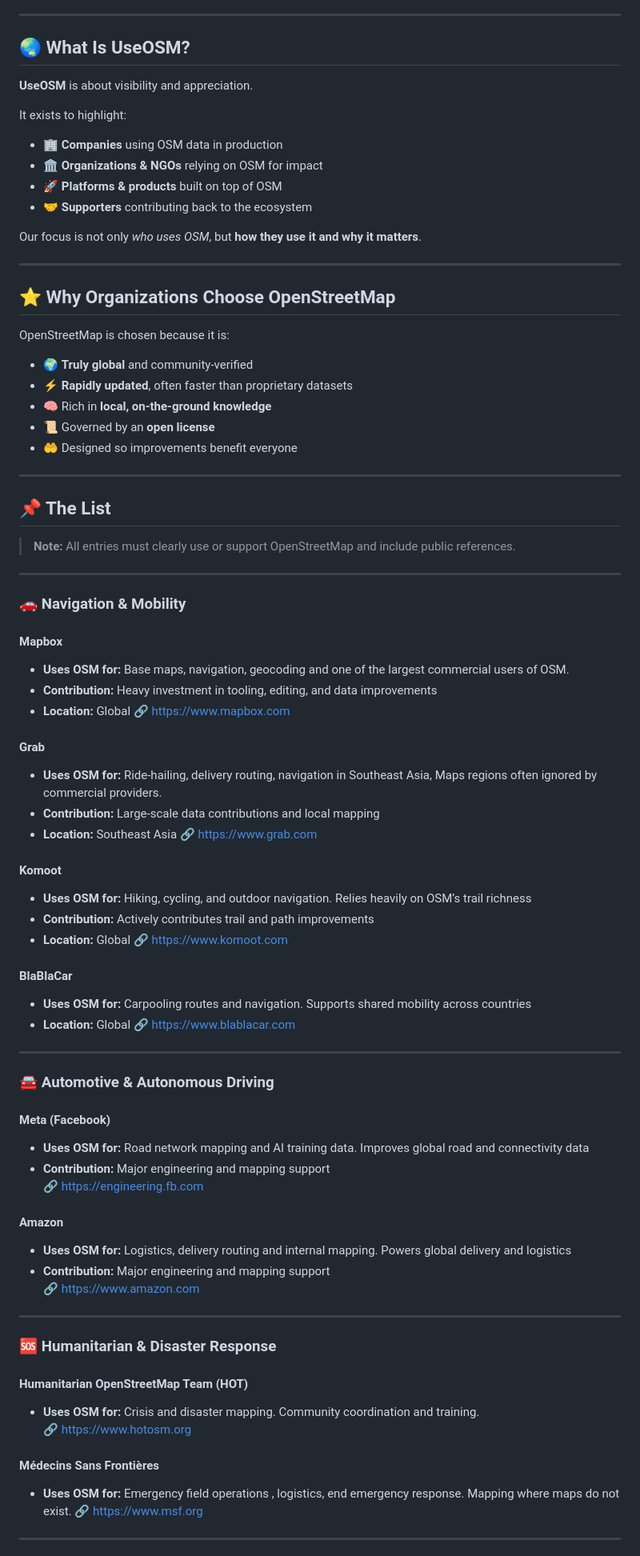
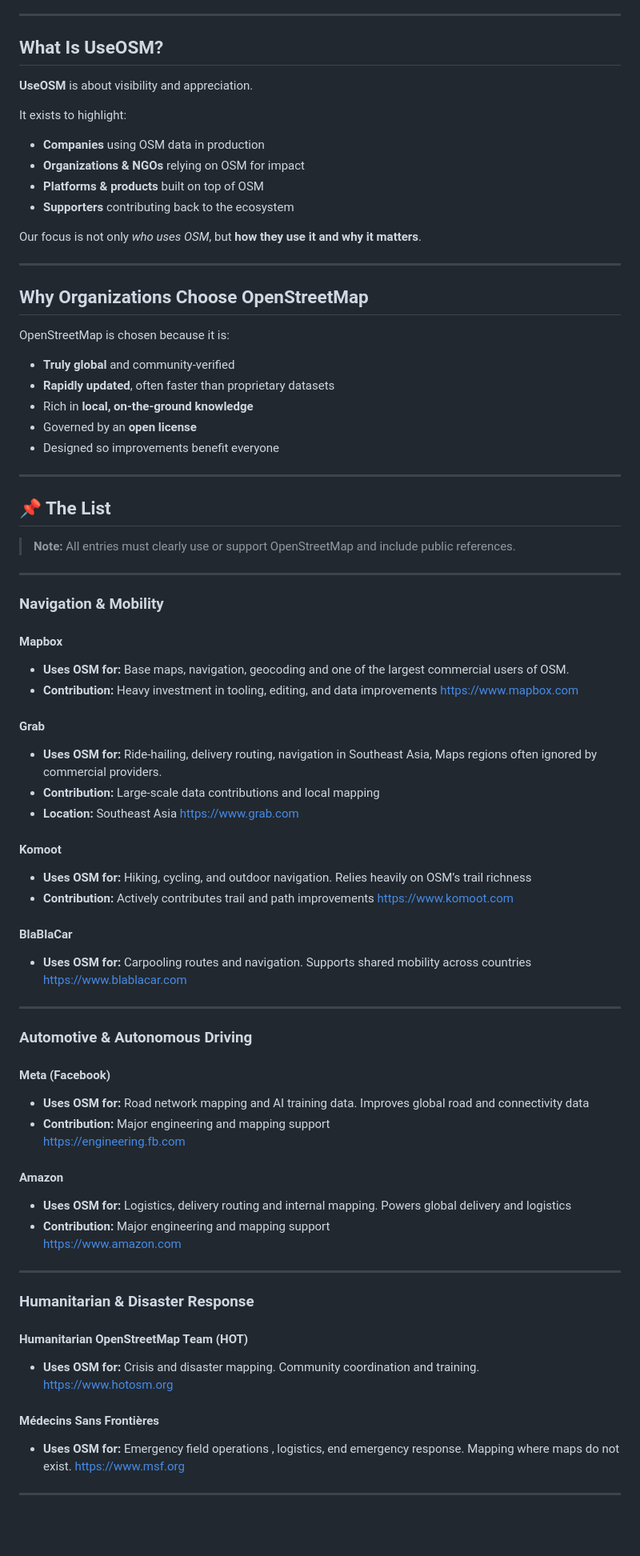
Before and after one commit to unpatterned-labs/useosm, a Markdown page: awesome-useosm/README.md, the part around the change printed below. Shown: that part at 80% size. Drawn GitHub-style; blank space fills up the shorter version.

Commit message:
#56 Awesome Use OSM Curated List

```diff
--- a/awesome-useosm/README.md
+++ b/awesome-useosm/README.md
@@ -46,29 +44,29 @@ Today, OSM powers:
 
 ---
 
-## 🌏 What Is UseOSM?
+## What Is UseOSM?
 
 **UseOSM** is about visibility and appreciation.
 
 It exists to highlight:
-- 🏢 **Companies** using OSM data in production
-- 🏛️ **Organizations & NGOs** relying on OSM for impact
-- 🚀 **Platforms & products** built on top of OSM
-- 🤝 **Supporters** contributing back to the ecosystem
+- **Companies** using OSM data in production
+- **Organizations & NGOs** relying on OSM for impact
+- **Platforms & products** built on top of OSM
+- **Supporters** contributing back to the ecosystem
 
 Our focus is not only *who uses OSM*, but **how they use it and why it matters**.
 
 ---
 
-## ⭐ Why Organizations Choose OpenStreetMap
+## Why Organizations Choose OpenStreetMap
 
 OpenStreetMap is chosen because it is:
 
-- 🌍 **Truly global** and community-verified
-- ⚡ **Rapidly updated**, often faster than proprietary datasets
-- 🧠 Rich in **local, on-the-ground knowledge**
-- 📜 Governed by an **open license**
-- 🤲 Designed so improvements benefit everyone
+- **Truly global** and community-verified
+- **Rapidly updated**, often faster than proprietary datasets
+- Rich in **local, on-the-ground knowledge**
+- Governed by an **open license**
+- Designed so improvements benefit everyone
 
 ---
 
@@ -78,56 +76,53 @@ OpenStreetMap is chosen because it is:
 
 ---
 
-### 🚗 Navigation & Mobility
+###  Navigation & Mobility
 
 #### **Mapbox**
 - **Uses OSM for:** Base maps, navigation, geocoding and one of the largest commercial users of OSM.
 - **Contribution:** Heavy investment in tooling, editing, and data improvements
-- **Location:** Global
-🔗 https://www.mapbox.com
+ https://www.mapbox.com
 
 #### **Grab**
 - **Uses OSM for:** Ride-hailing, delivery routing, navigation in Southeast Asia, Maps regions often ignored by commercial providers.
 - **Contribution:** Large-scale data contributions and local mapping
 - **Location:** Southeast Asia
-🔗 https://www.grab.com
+ https://www.grab.com
 
 #### **Komoot**
 - **Uses OSM for:** Hiking, cycling, and outdoor navigation. Relies heavily on OSM’s trail richness
 - **Contribution:** Actively contributes trail and path improvements
-- **Location:** Global
-🔗 https://www.komoot.com
+ https://www.komoot.com
 
 #### **BlaBlaCar**
 - **Uses OSM for:** Carpooling routes and navigation. Supports shared mobility across countries
-- **Location:** Global
-🔗 https://www.blablacar.com
+ https://www.blablacar.com
 
 ---
 
-### 🚘 Automotive & Autonomous Driving
+### Automotive & Autonomous Driving
 
 #### **Meta (Facebook)**
 - **Uses OSM for:** Road network mapping and AI training data. Improves global road and connectivity data
 - **Contribution:** Major engineering and mapping support
-🔗 https://engineering.fb.com
+ https://engineering.fb.com
 
 #### **Amazon**
 - **Uses OSM for:** Logistics, delivery routing  and internal mapping. Powers global delivery and logistics
 - **Contribution:** Major engineering and mapping support
-🔗 https://www.amazon.com
+ https://www.amazon.com
 
 ---
 
-### 🆘 Humanitarian & Disaster Response
+###  Humanitarian & Disaster Response
 
 #### **Humanitarian OpenStreetMap Team (HOT)**
 - **Uses OSM for:** Crisis and disaster mapping. Community coordination and training.
-🔗 https://www.hotosm.org
+ https://www.hotosm.org
 
 #### **Médecins Sans Frontières**
 - **Uses OSM for:** Emergency field operations , logistics, end emergency response. Mapping where maps do not exist.
-🔗 https://www.msf.org
+ https://www.msf.org
 
 ---
 
```
Also changed, not shown: other parts of awesome-useosm/README.md (+18 -20 lines).
